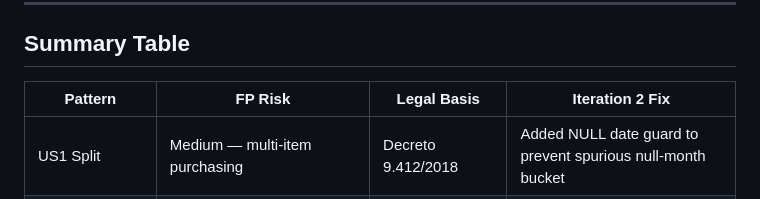
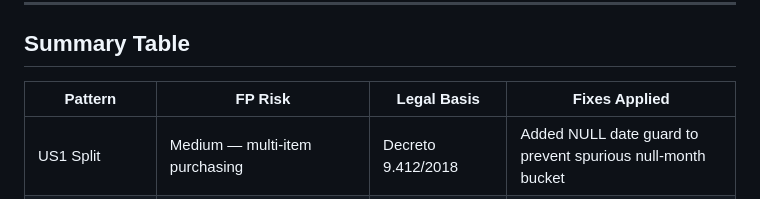
Before and after one commit to rafapolo/datative, a Markdown page: docs/patterns-audit.md, the part around the change. Rendered like a GitHub page.

Commit message:
docs(patterns-audit): rename summary table column to Fixes Applied
Header was "Iteration 2 Fix" but the table now covers iterations 2-5.

Generated with [Claude Code](https://claude.ai/code)
via [Happy](https://happy.engineering)

Co-Authored-By: Claude <noreply@anthropic.com>
Co-Authored-By: Happy <yesreply@happy.engineering>

```diff
--- a/docs/patterns-audit.md
+++ b/docs/patterns-audit.md
@@ -230,8 +230,8 @@ All patterns use `cnpj_basico` (8-digit root) as the joining key. This means **a
 
 ## Summary Table
 
-| Pattern | FP Risk | Legal Basis | Iteration 2 Fix |
-|---------|---------|------------|-----------------|
+| Pattern | FP Risk | Legal Basis | Fixes Applied |
+|---------|---------|------------|---------------|
 | US1 Split | Medium — multi-item purchasing | Decreto 9.412/2018 | Added NULL date guard to prevent spurious null-month bucket |
 | US2 Concentration | Medium — specialized markets | CGU 2022 methodology | Added min supplier spend to all 3 implementations |
 | US3 Inexigibility | High — legitimate exclusive suppliers | TCU Acórdão 1.793/2011 | Fixed grouping by ID; added min value to all 3 implementations |
```
